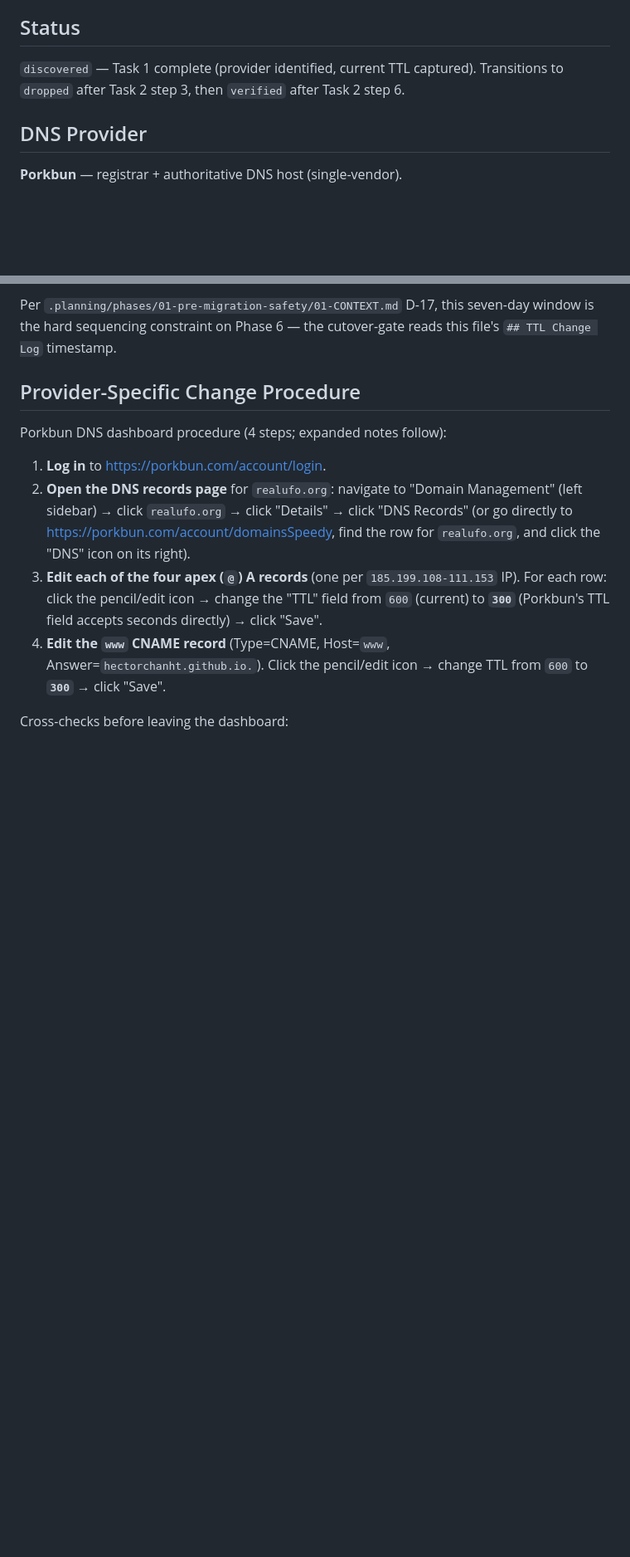
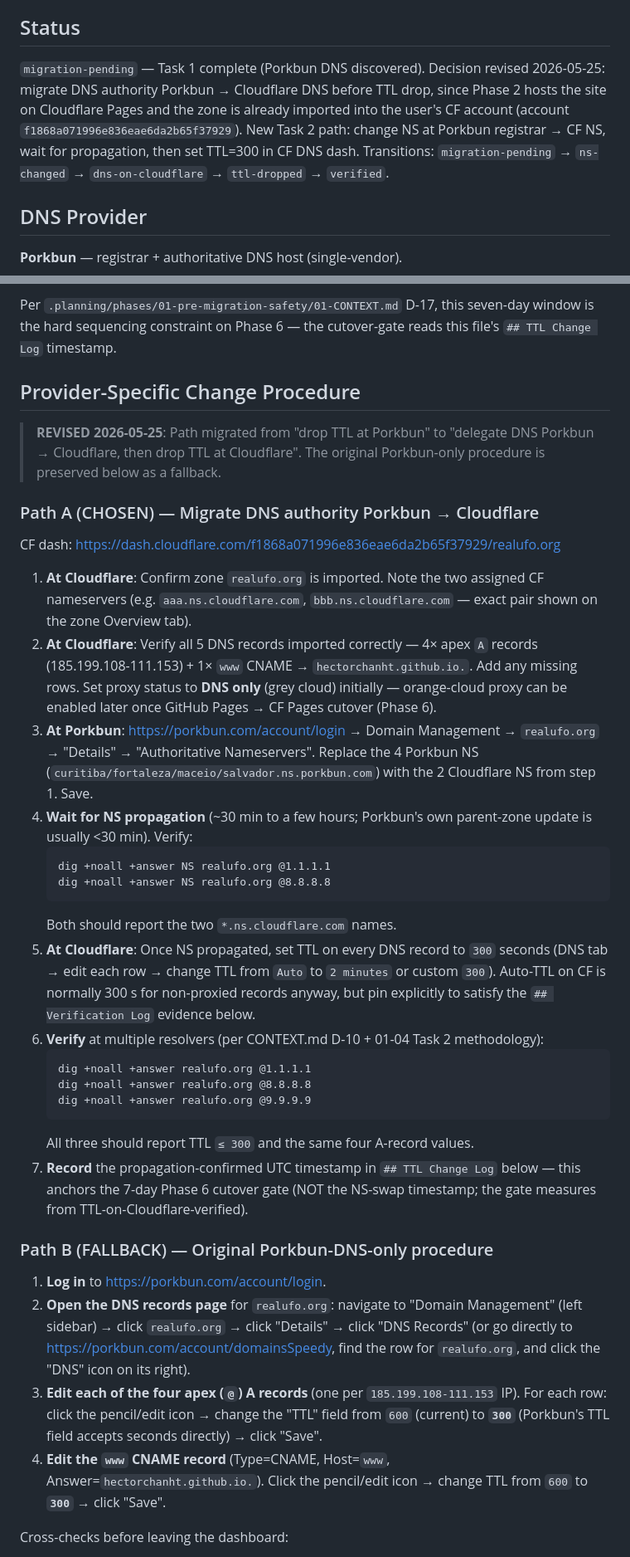
Before and after one commit to hectorchanht/gov-ufo-archive, a Markdown page: .planning/decisions/dns-ttl.md, 2 parts joined by grey strips. Shown at 83% size. Drawn GitHub-style; blank space fills up the shorter version.

Commit message:
docs(01-04): revise PMS-04 path — migrate DNS Porkbun → Cloudflare before TTL drop
User flagged: realufo.org zone already imported into Cloudflare account
f1868a071996e836eae6da2b65f37929. Aligns with Phase 2 CF Pages hosting +
enables orange-cloud proxy in Phase 6. Original Porkbun-only path preserved
as Path B fallback.

````diff
--- a/.planning/decisions/dns-ttl.md
+++ b/.planning/decisions/dns-ttl.md
@@ -10,9 +10,14 @@ the `dig` outputs confirming propagation. Phase 6's cutover-gate reads the
 
 ## Status
 
-`discovered` — Task 1 complete (provider identified, current TTL captured).
-Transitions to `dropped` after Task 2 step 3, then `verified` after Task 2
-step 6.
+`migration-pending` — Task 1 complete (Porkbun DNS discovered). Decision
+revised 2026-05-25: migrate DNS authority Porkbun → Cloudflare DNS before
+TTL drop, since Phase 2 hosts the site on Cloudflare Pages and the zone is
+already imported into the user's CF account (account
+`f1868a071996e836eae6da2b65f37929`). New Task 2 path: change NS at Porkbun
+registrar → CF NS, wait for propagation, then set TTL=300 in CF DNS dash.
+Transitions: `migration-pending` → `ns-changed` → `dns-on-cloudflare` →
+`ttl-dropped` → `verified`.
 
 ## DNS Provider
 
@@ -155,7 +160,51 @@ cutover-gate reads this file's `## TTL Change Log` timestamp.
 
 ## Provider-Specific Change Procedure
 
-Porkbun DNS dashboard procedure (4 steps; expanded notes follow):
+> **REVISED 2026-05-25**: Path migrated from "drop TTL at Porkbun" to
+> "delegate DNS Porkbun → Cloudflare, then drop TTL at Cloudflare". The
+> original Porkbun-only procedure is preserved below as a fallback.
+
+### Path A (CHOSEN) — Migrate DNS authority Porkbun → Cloudflare
+
+CF dash: <https://dash.cloudflare.com/f1868a071996e836eae6da2b65f37929/realufo.org>
+
+1. **At Cloudflare**: Confirm zone `realufo.org` is imported. Note the two
+   assigned CF nameservers (e.g. `aaa.ns.cloudflare.com`,
+   `bbb.ns.cloudflare.com` — exact pair shown on the zone Overview tab).
+2. **At Cloudflare**: Verify all 5 DNS records imported correctly — 4× apex
+   `A` records (185.199.108-111.153) + 1× `www` CNAME →
+   `hectorchanht.github.io.`. Add any missing rows. Set proxy status to
+   **DNS only** (grey cloud) initially — orange-cloud proxy can be enabled
+   later once GitHub Pages → CF Pages cutover (Phase 6).
+3. **At Porkbun**: <https://porkbun.com/account/login> → Domain Management
+   → `realufo.org` → "Details" → "Authoritative Nameservers". Replace the 4
+   Porkbun NS (`curitiba/fortaleza/maceio/salvador.ns.porkbun.com`) with
+   the 2 Cloudflare NS from step 1. Save.
+4. **Wait for NS propagation** (~30 min to a few hours; Porkbun's own
+   parent-zone update is usually <30 min). Verify:
+   ```
+   dig +noall +answer NS realufo.org @1.1.1.1
+   dig +noall +answer NS realufo.org @8.8.8.8
+   ```
+   Both should report the two `*.ns.cloudflare.com` names.
+5. **At Cloudflare**: Once NS propagated, set TTL on every DNS record to
+   `300` seconds (DNS tab → edit each row → change TTL from `Auto` to
+   `2 minutes` or custom `300`). Auto-TTL on CF is normally 300 s for
+   non-proxied records anyway, but pin explicitly to satisfy the
+   `## Verification Log` evidence below.
+6. **Verify** at multiple resolvers (per CONTEXT.md D-10 + 01-04 Task 2
+   methodology):
+   ```
+   dig +noall +answer realufo.org @1.1.1.1
+   dig +noall +answer realufo.org @8.8.8.8
+   dig +noall +answer realufo.org @9.9.9.9
+   ```
+   All three should report TTL `≤ 300` and the same four A-record values.
+7. **Record** the propagation-confirmed UTC timestamp in `## TTL Change Log`
+   below — this anchors the 7-day Phase 6 cutover gate (NOT the NS-swap
+   timestamp; the gate measures from TTL-on-Cloudflare-verified).
+
+### Path B (FALLBACK) — Original Porkbun-DNS-only procedure
 
 1. **Log in** to <https://porkbun.com/account/login>.
 2. **Open the DNS records page** for `realufo.org`: navigate to "Domain
````
